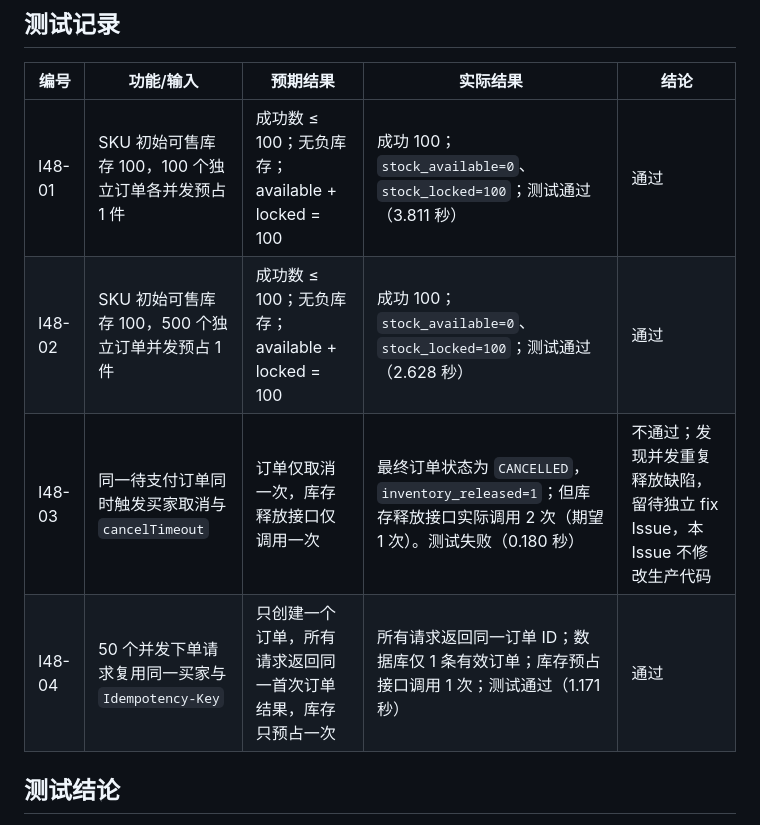
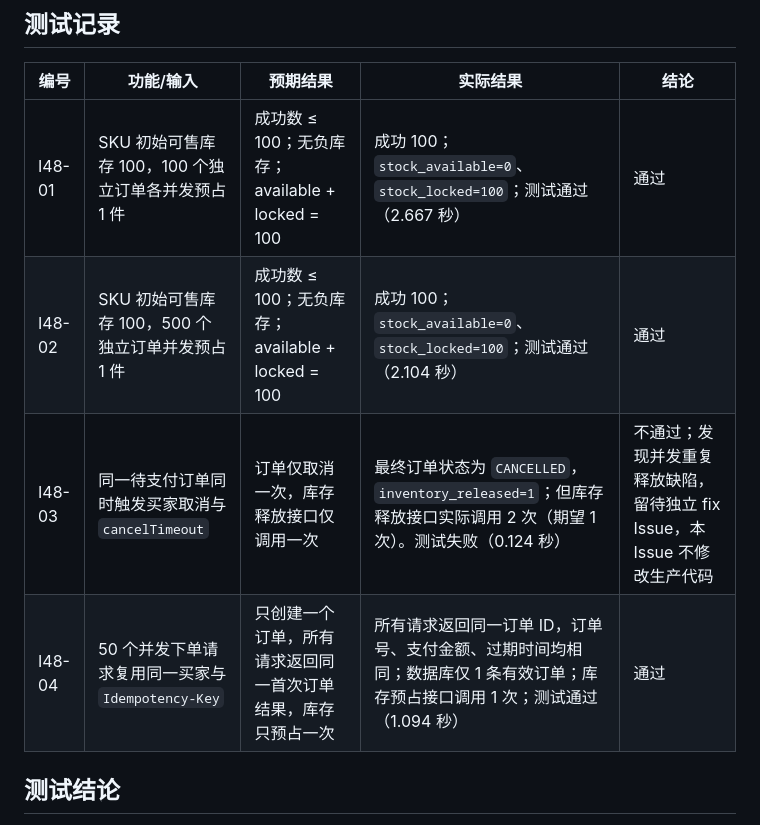
Before and after one commit to TheCryGirl/-, a Markdown page: src/scripts/issue48-test-record.md, the part around the change. GitHub-like rendering.

Commit message:
docs(test): 更新 Issue 48 实测记录 (#48)

```diff
--- a/src/scripts/issue48-test-record.md
+++ b/src/scripts/issue48-test-record.md
@@ -12,10 +12,10 @@
 
 | 编号 | 功能/输入 | 预期结果 | 实际结果 | 结论 |
 |---|---|---|---|---|
-| I48-01 | SKU 初始可售库存 100，100 个独立订单各并发预占 1 件 | 成功数 ≤ 100；无负库存；available + locked = 100 | 成功 100；`stock_available=0`、`stock_locked=100`；测试通过（3.811 秒） | 通过 |
-| I48-02 | SKU 初始可售库存 100，500 个独立订单并发预占 1 件 | 成功数 ≤ 100；无负库存；available + locked = 100 | 成功 100；`stock_available=0`、`stock_locked=100`；测试通过（2.628 秒） | 通过 |
-| I48-03 | 同一待支付订单同时触发买家取消与 `cancelTimeout` | 订单仅取消一次，库存释放接口仅调用一次 | 最终订单状态为 `CANCELLED`，`inventory_released=1`；但库存释放接口实际调用 2 次（期望 1 次）。测试失败（0.180 秒） | 不通过；发现并发重复释放缺陷，留待独立 fix Issue，本 Issue 不修改生产代码 |
-| I48-04 | 50 个并发下单请求复用同一买家与 `Idempotency-Key` | 只创建一个订单，所有请求返回同一首次订单结果，库存只预占一次 | 所有请求返回同一订单 ID；数据库仅 1 条有效订单；库存预占接口调用 1 次；测试通过（1.171 秒） | 通过 |
+| I48-01 | SKU 初始可售库存 100，100 个独立订单各并发预占 1 件 | 成功数 ≤ 100；无负库存；available + locked = 100 | 成功 100；`stock_available=0`、`stock_locked=100`；测试通过（2.667 秒） | 通过 |
+| I48-02 | SKU 初始可售库存 100，500 个独立订单并发预占 1 件 | 成功数 ≤ 100；无负库存；available + locked = 100 | 成功 100；`stock_available=0`、`stock_locked=100`；测试通过（2.104 秒） | 通过 |
+| I48-03 | 同一待支付订单同时触发买家取消与 `cancelTimeout` | 订单仅取消一次，库存释放接口仅调用一次 | 最终订单状态为 `CANCELLED`，`inventory_released=1`；但库存释放接口实际调用 2 次（期望 1 次）。测试失败（0.124 秒） | 不通过；发现并发重复释放缺陷，留待独立 fix Issue，本 Issue 不修改生产代码 |
+| I48-04 | 50 个并发下单请求复用同一买家与 `Idempotency-Key` | 只创建一个订单，所有请求返回同一首次订单结果，库存只预占一次 | 所有请求返回同一订单 ID，订单号、支付金额、过期时间均相同；数据库仅 1 条有效订单；库存预占接口调用 1 次；测试通过（1.094 秒） | 通过 |
 
 ## 测试结论
 
```
